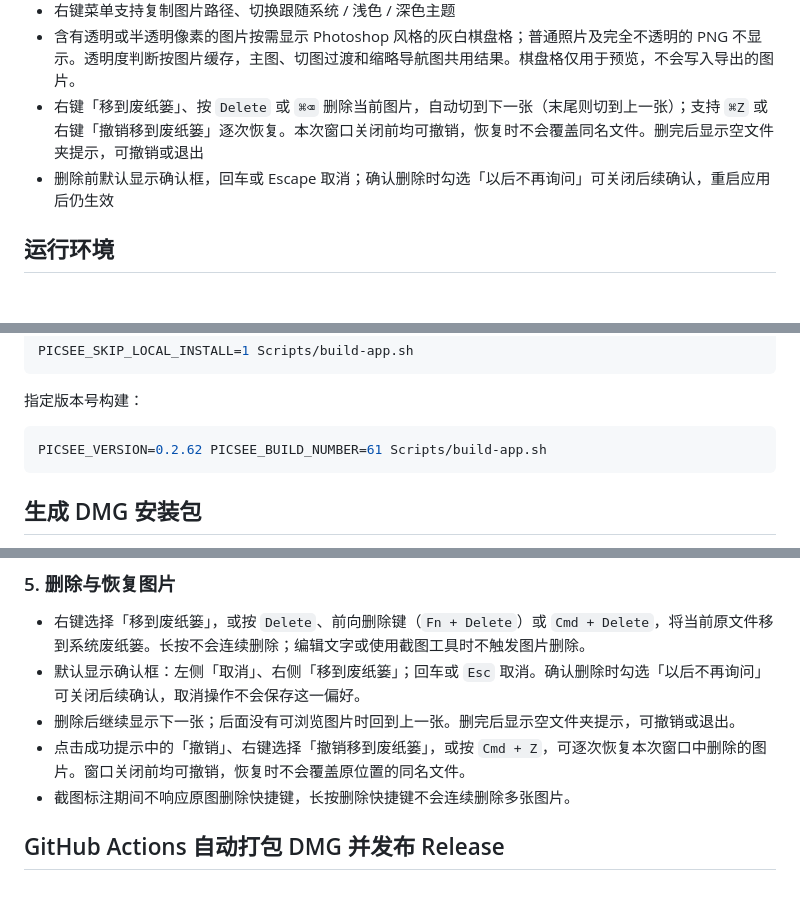
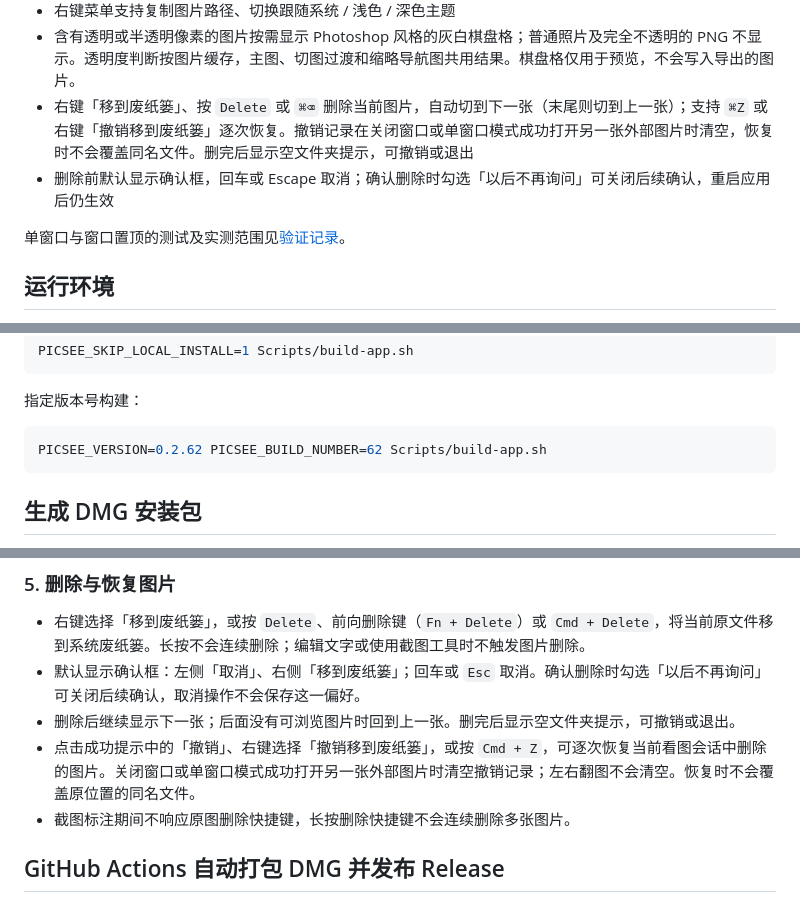
Before and after one commit to houleixx/PicSee, a Markdown page: README.md, 3 parts joined by grey strips. Rendered like a GitHub page; blank space fills up the shorter version.

Commit message:
docs: clarify window-session undo lifetime and release verification

````diff
--- a/README.md
+++ b/README.md
@@ -77,8 +77,10 @@ PicSee 提供简洁的无边框看图界面，可直接查看图片信息，并
 - `Esc` 关闭当前图片并退出应用
 - 右键菜单支持复制图片路径、切换跟随系统 / 浅色 / 深色主题
 - 含有透明或半透明像素的图片按需显示 Photoshop 风格的灰白棋盘格；普通照片及完全不透明的 PNG 不显示。透明度判断按图片缓存，主图、切图过渡和缩略导航图共用结果。棋盘格仅用于预览，不会写入导出的图片。
-- 右键「移到废纸篓」、按 `Delete` 或 `⌘⌫` 删除当前图片，自动切到下一张（末尾则切到上一张）；支持 `⌘Z` 或右键「撤销移到废纸篓」逐次恢复。本次窗口关闭前均可撤销，恢复时不会覆盖同名文件。删完后显示空文件夹提示，可撤销或退出
+- 右键「移到废纸篓」、按 `Delete` 或 `⌘⌫` 删除当前图片，自动切到下一张（末尾则切到上一张）；支持 `⌘Z` 或右键「撤销移到废纸篓」逐次恢复。撤销记录在关闭窗口或单窗口模式成功打开另一张外部图片时清空，恢复时不会覆盖同名文件。删完后显示空文件夹提示，可撤销或退出
 - 删除前默认显示确认框，回车或 Escape 取消；确认删除时勾选「以后不再询问」可关闭后续确认，重启应用后仍生效
+
+单窗口与窗口置顶的测试及实测范围见[验证记录](docs/verification/2026-09-26-window-modes.md)。
 
 ## 运行环境
 
@@ -116,7 +118,7 @@ PICSEE_SKIP_LOCAL_INSTALL=1 Scripts/build-app.sh
 指定版本号构建：
 
 ```bash
-PICSEE_VERSION=0.2.62 PICSEE_BUILD_NUMBER=61 Scripts/build-app.sh
+PICSEE_VERSION=0.2.62 PICSEE_BUILD_NUMBER=62 Scripts/build-app.sh
 ```
 
 ## 生成 DMG 安装包
@@ -239,7 +241,7 @@ PICSEE_VERSION=0.2.62 Scripts/build-dmg.sh
 - 右键选择「移到废纸篓」，或按 `Delete`、前向删除键（`Fn + Delete`）或 `Cmd + Delete`，将当前原文件移到系统废纸篓。长按不会连续删除；编辑文字或使用截图工具时不触发图片删除。
 - 默认显示确认框：左侧「取消」、右侧「移到废纸篓」；回车或 `Esc` 取消。确认删除时勾选「以后不再询问」可关闭后续确认，取消操作不会保存这一偏好。
 - 删除后继续显示下一张；后面没有可浏览图片时回到上一张。删完后显示空文件夹提示，可撤销或退出。
-- 点击成功提示中的「撤销」、右键选择「撤销移到废纸篓」，或按 `Cmd + Z`，可逐次恢复本次窗口中删除的图片。窗口关闭前均可撤销，恢复时不会覆盖原位置的同名文件。
+- 点击成功提示中的「撤销」、右键选择「撤销移到废纸篓」，或按 `Cmd + Z`，可逐次恢复当前看图会话中删除的图片。关闭窗口或单窗口模式成功打开另一张外部图片时清空撤销记录；左右翻图不会清空。恢复时不会覆盖原位置的同名文件。
 - 截图标注期间不响应原图删除快捷键，长按删除快捷键不会连续删除多张图片。
 
 ## GitHub Actions 自动打包 DMG 并发布 Release
````
